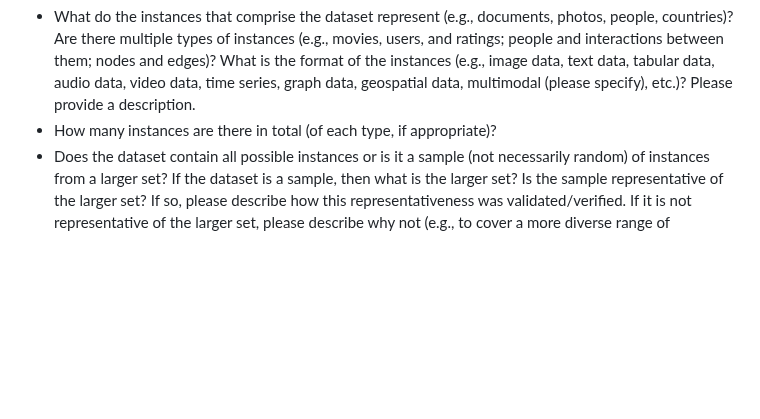
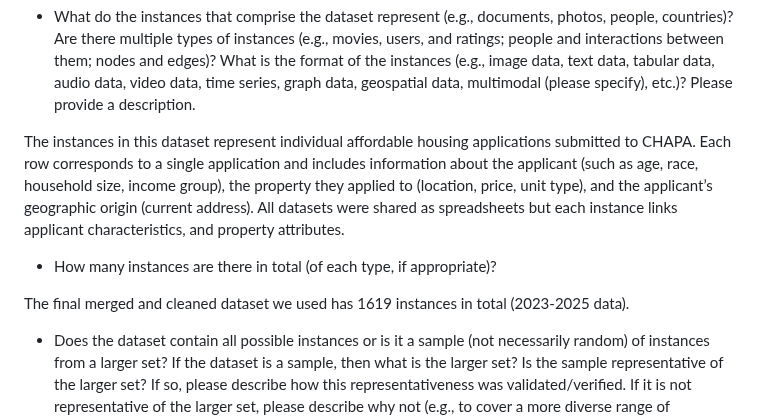
Before and after one commit to BU-Spark/pitne-affordable-housing-efficacy, a Markdown page: dataset-documentation/DATASETDOC-fall25-teamA.md, the part around one of its changes. GitHub-like rendering; blank space fills up the shorter version.

```diff
--- a/dataset-documentation/DATASETDOC-fall25-teamA.md
+++ b/dataset-documentation/DATASETDOC-fall25-teamA.md
@@ -39,7 +39,11 @@ The dataset was created to give CHAPA a clearer understanding of how people inte
 *Composition*
 
 * What do the instances that comprise the dataset represent (e.g., documents, photos, people, countries)? Are there multiple types of instances (e.g., movies, users, and ratings; people and interactions between them; nodes and edges)? What is the format of the instances (e.g., image data, text data, tabular data, audio data, video data, time series, graph data, geospatial data, multimodal (please specify), etc.)? Please provide a description.
+
+The instances in this dataset represent individual affordable housing applications submitted to CHAPA. Each row corresponds to a single application and includes information about the applicant (such as age, race, household size, income group), the property they applied to (location, price, unit type), and the applicant’s geographic origin (current address). All datasets were shared as spreadsheets but each instance links applicant characteristics, and property attributes.
 * How many instances are there in total (of each type, if appropriate)?
+
+The final merged and cleaned dataset we used has 1619 instances in total (2023-2025 data).
 * Does the dataset contain all possible instances or is it a sample (not necessarily random) of instances from a larger set? If the dataset is a sample, then what is the larger set? Is the sample representative of the larger set? If so, please describe how this representativeness was validated/verified. If it is not representative of the larger set, please describe why not (e.g., to cover a more diverse range of instances, because instances were withheld or unavailable).
 * What data does each instance consist of? “Raw” data (e.g., unprocessed text or images) or features? In either case, please provide a description.
 * Is there any information missing from individual instances? If so, please provide a description, explaining why this information is missing (e.g., because it was unavailable). This does not include intentionally removed information, but might include redacted text.
```
Also changed, not shown: other parts of dataset-documentation/DATASETDOC-fall25-teamA.md (+1 -1 lines).
